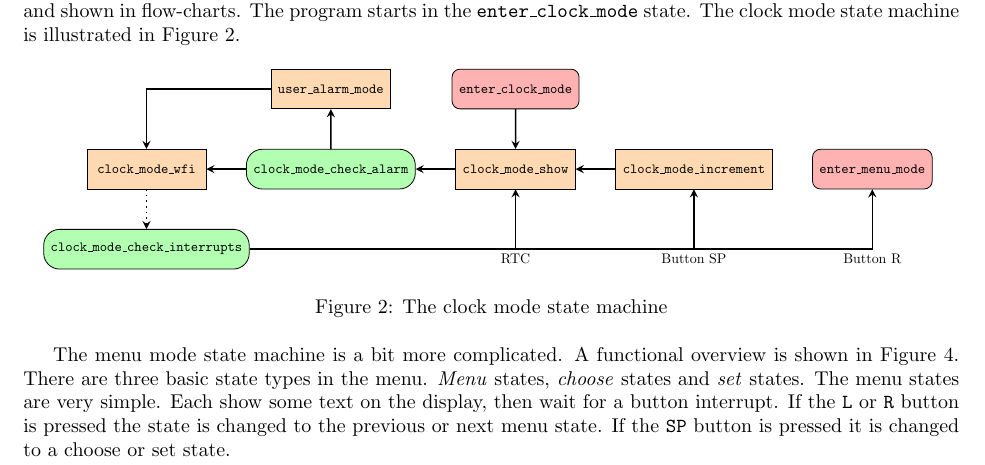
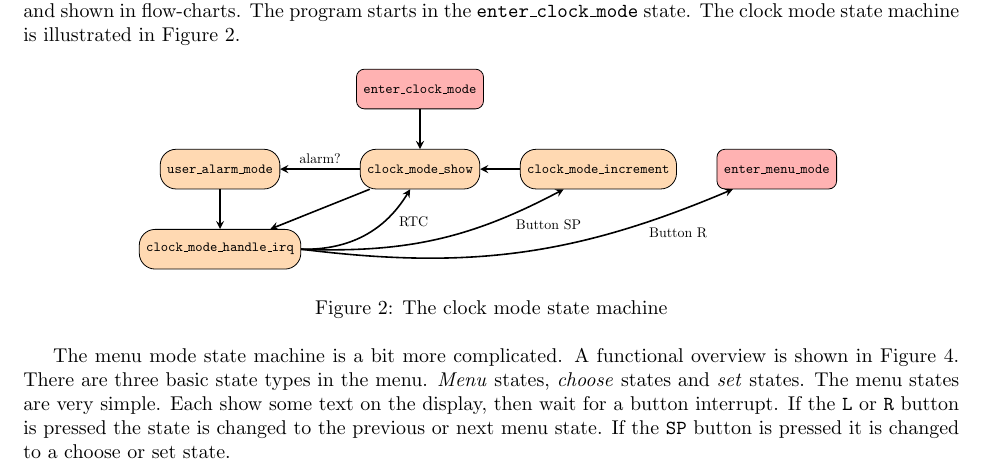
Before and after one commit to wahlencraft/AWAC02, a LaTeX document (documentation/documentation.tex, which reads documentation/clock-state.tex, documentation/tikzconfig.tex): part of page 5 of 8, cut so that both start at the same text. Compiled offline with pdfLaTeX.

Commit message:
Refactor clock mode, update documentation

```diff
--- a/documentation/clock-state.tex
+++ b/documentation/clock-state.tex
@@ -1,28 +1,33 @@
 \begin{tikzpicture}[every node/.style={scale=0.7}]
 
 \node (CLOCK_MODE_SHOW) [state] { \texttt{clock\_mode\_show}};
-\node (CLOCK_MODE_CHECK_ALARM) [decision, left=of CLOCK_MODE_SHOW] {\texttt{clock\_mode\_check\_alarm}};
+\node (USER_ALARM_MODE) [state, left=4em of CLOCK_MODE_SHOW] {\texttt{user\_alarm\_mode}};
 \node (ENTER_CLOCK_MODE) [start, above=of CLOCK_MODE_SHOW] {\texttt{enter\_clock\_mode}};
 \node (CLOCK_MODE_INCREMENT) [state, right=of CLOCK_MODE_SHOW] {\texttt{clock\_mode\_increment}};
-\node (CLOCK_MODE_WFI) [state, left=of CLOCK_MODE_CHECK_ALARM] {\texttt{clock\_mode\_wfi}};
-\node (CLOCK_MODE_CHECK_INTERRUPTS) [decision, below=of CLOCK_MODE_WFI] {\texttt{clock\_mode\_check\_interrupts}};
+\node (HANDLE_IRQ) [state, below=of USER_ALARM_MODE] {\texttt{clock\_mode\_handle\_irq}};
 \node (ENTER_MENU_MODE) [start, right=of CLOCK_MODE_INCREMENT] {\texttt{enter\_menu\_mode}};
 
-\node (USER_ALARM_MODE) [state, above=of CLOCK_MODE_CHECK_ALARM] {\texttt{user\_alarm\_mode}};
 
 \draw [arrow] (ENTER_CLOCK_MODE) -- (CLOCK_MODE_SHOW);
 
-\draw [arrow] (CLOCK_MODE_CHECK_INTERRUPTS) -| node[anchor=north]{RTC}
-    (CLOCK_MODE_SHOW);
-\draw [arrow] (CLOCK_MODE_CHECK_INTERRUPTS) -| node[anchor=north]{Button SP} (CLOCK_MODE_INCREMENT);
-\draw [arrow] (CLOCK_MODE_CHECK_INTERRUPTS) -| node[anchor=north]{Button R} (ENTER_MENU_MODE);
+%\draw [arrow] (CLOCK_MODE_CHECK_INTERRUPTS) -| node[anchor=north]{RTC}
+%    (CLOCK_MODE_SHOW);
+%\draw [arrow] (CLOCK_MODE_CHECK_INTERRUPTS) -| node[anchor=north]{Button SP} (CLOCK_MODE_INCREMENT);
+%\draw [arrow] (CLOCK_MODE_CHECK_INTERRUPTS) -| node[anchor=north]{Button R} (ENTER_MENU_MODE);
 
-\draw [arrow] (CLOCK_MODE_SHOW) -- (CLOCK_MODE_CHECK_ALARM);
-\draw [arrow] (CLOCK_MODE_CHECK_ALARM) -- (CLOCK_MODE_WFI);
+\draw [arrow] (CLOCK_MODE_SHOW) -- node [midway, above] {alarm?} (USER_ALARM_MODE);
+\draw [arrow] (CLOCK_MODE_SHOW) -- (HANDLE_IRQ);
 \draw [arrow] (CLOCK_MODE_INCREMENT) -- (CLOCK_MODE_SHOW);
-\draw [slow_arrow] (CLOCK_MODE_WFI) -- (CLOCK_MODE_CHECK_INTERRUPTS);
 
-\draw [arrow] (CLOCK_MODE_CHECK_ALARM) -- (USER_ALARM_MODE);
-\draw [arrow] (USER_ALARM_MODE) -| (CLOCK_MODE_WFI);
+\draw [arrow] (USER_ALARM_MODE) -- (HANDLE_IRQ);
+
+\draw [arrow] (HANDLE_IRQ.east) to [bend right=30]
+node[anchor=north west, pos=0.8] {RTC} (CLOCK_MODE_SHOW);
+
+\draw [arrow] (HANDLE_IRQ.east) to [bend right=15]
+node[anchor=north west, pos=0.8] {Button SP} (CLOCK_MODE_INCREMENT);
+
+\draw [arrow] (HANDLE_IRQ.east) to [bend right=15]
+node[anchor=north west, pos=0.8] {Button R} (ENTER_MENU_MODE);
 
 \end{tikzpicture}
--- a/documentation/tikzconfig.tex
+++ b/documentation/tikzconfig.tex
@@ -4,7 +4,14 @@
 
 % State machine
 
-\tikzstyle{base} = [minimum width=3cm, minimum height=1cm, node distance=2em, text centered, draw=black, inner sep=5pt]
+\tikzstyle{base} = [
+    minimum width=3cm,
+    minimum height=1cm,
+    node distance=2em,
+    text centered,
+    draw=black,
+    rounded corners=0.8em,
+    inner sep=5pt]
 
 \tikzstyle{start} = [base, rectangle, rounded corners, draw=black, fill=red!30]
 
```
Also changed, not shown: 1 other file.
